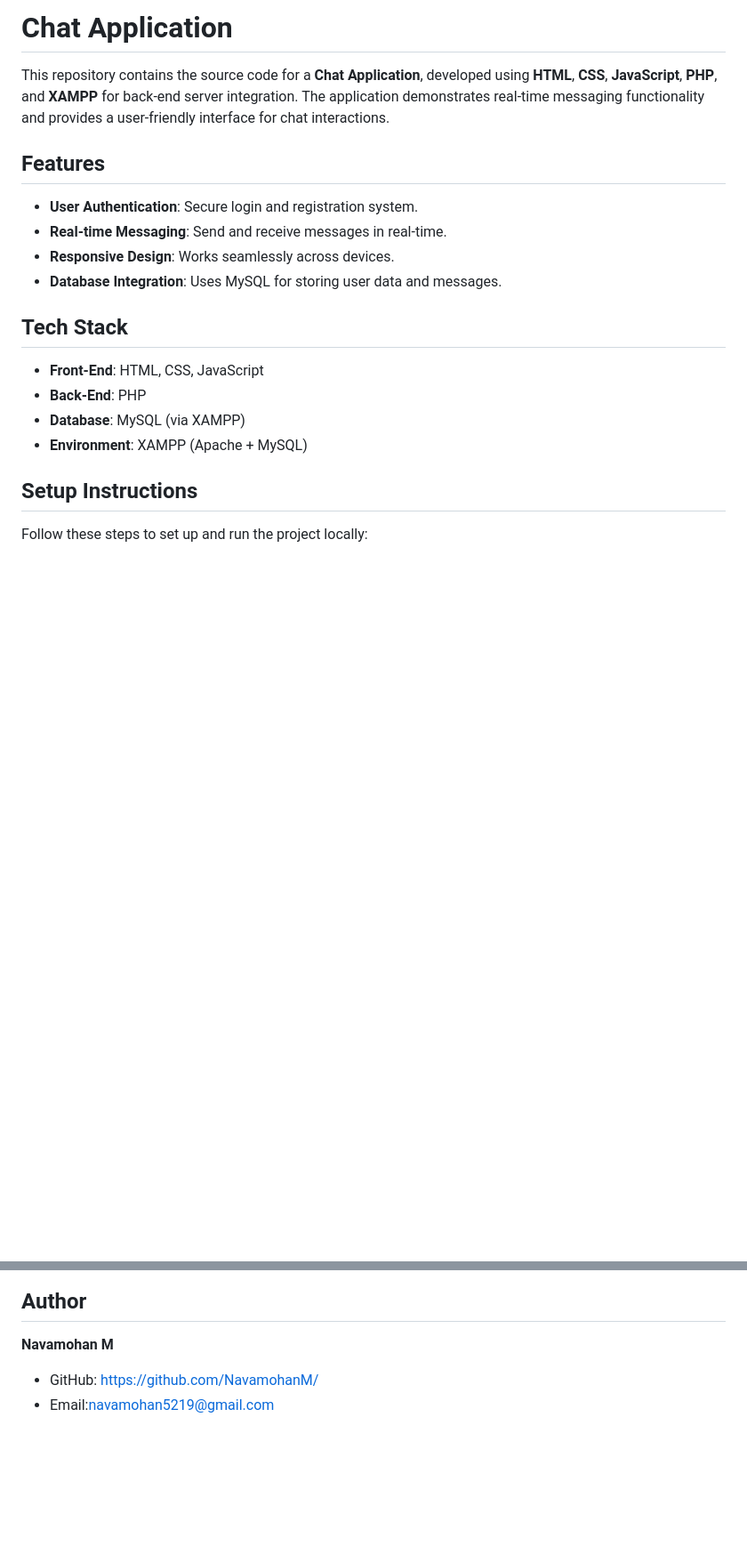
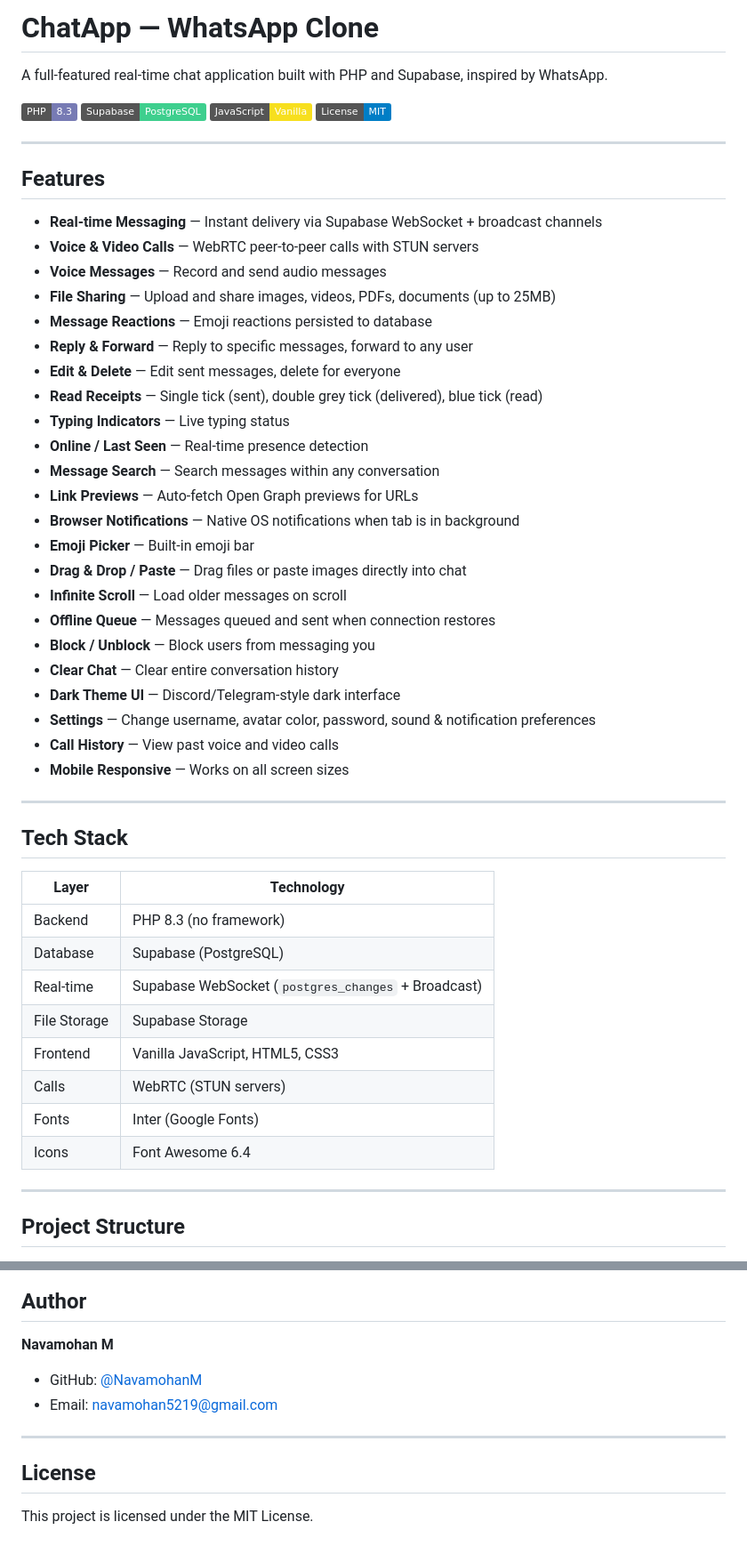
Before and after one commit to NavamohanM/Chat-app, a Markdown page: README.md, 2 parts joined by grey strips. Shown at 89% size. Drawn GitHub-style; badges without logos; blank space fills up the shorter version.

Commit message:
Update README with full feature list and setup instructions

```diff
--- a/README.md
+++ b/README.md
@@ -1,22 +1,56 @@
-# Chat Application
+# ChatApp — WhatsApp Clone
 
-This repository contains the source code for a **Chat Application**, developed using **HTML**, **CSS**, **JavaScript**, **PHP**, and **XAMPP** for back-end server integration. The application demonstrates real-time messaging functionality and provides a user-friendly interface for chat interactions.
+A full-featured real-time chat application built with PHP and Supabase, inspired by WhatsApp.
+
+![PHP](https://img.shields.io/badge/PHP-8.3-777BB4?style=flat&logo=php)
+![Supabase](https://img.shields.io/badge/Supabase-PostgreSQL-3ECF8E?style=flat&logo=supabase)
+![JavaScript](https://img.shields.io/badge/JavaScript-Vanilla-F7DF1E?style=flat&logo=javascript)
+![License](https://img.shields.io/badge/License-MIT-blue.svg)
+
+---
 
 ## Features
 
-- **User Authentication**: Secure login and registration system.
-- **Real-time Messaging**: Send and receive messages in real-time.
-- **Responsive Design**: Works seamlessly across devices.
-- **Database Integration**: Uses MySQL for storing user data and messages.
+- **Real-time Messaging** — Instant delivery via Supabase WebSocket + broadcast channels
+- **Voice & Video Calls** — WebRTC peer-to-peer calls with STUN servers
+- **Voice Messages** — Record and send audio messages
+- **File Sharing** — Upload and share images, videos, PDFs, documents (up to 25MB)
+- **Message Reactions** — Emoji reactions persisted to database
+- **Reply & Forward** — Reply to specific messages, forward to any user
+- **Edit & Delete** — Edit sent messages, delete for everyone
+- **Read Receipts** — Single tick (sent), double grey tick (delivered), blue tick (read)
+- **Typing Indicators** — Live typing status
+- **Online / Last Seen** — Real-time presence detection
+- **Message Search** — Search messages within any conversation
+- **Link Previews** — Auto-fetch Open Graph previews for URLs
+- **Browser Notifications** — Native OS notifications when tab is in background
+- **Emoji Picker** — Built-in emoji bar
+- **Drag & Drop / Paste** — Drag files or paste images directly into chat
+- **Infinite Scroll** — Load older messages on scroll
+- **Offline Queue** — Messages queued and sent when connection restores
+- **Block / Unblock** — Block users from messaging you
+- **Clear Chat** — Clear entire conversation history
+- **Dark Theme UI** — Discord/Telegram-style dark interface
+- **Settings** — Change username, avatar color, password, sound & notification preferences
+- **Call History** — View past voice and video calls
+- **Mobile Responsive** — Works on all screen sizes
+
+---
 
 ## Tech Stack
 
-- **Front-End**: HTML, CSS, JavaScript
-- **Back-End**: PHP
-- **Database**: MySQL (via XAMPP)
-- **Environment**: XAMPP (Apache + MySQL)
+| Layer | Technology |
+|-------|-----------|
+| Backend | PHP 8.3 (no framework) |
+| Database | Supabase (PostgreSQL) |
+| Real-time | Supabase WebSocket (`postgres_changes` + Broadcast) |
+| File Storage | Supabase Storage |
+| Frontend | Vanilla JavaScript, HTML5, CSS3 |
+| Calls | WebRTC (STUN servers) |
+| Fonts | Inter (Google Fonts) |
+| Icons | Font Awesome 6.4 |
 
-## Setup Instructions
+---
 
-Follow these steps to set up and run the project locally:
+## Project Structure
 
@@ -97,6 +143,11 @@ Feel free to contact me for any queries or suggestions.
 ## Author
 
 **Navamohan M**
+- GitHub: [@NavamohanM](https://github.com/NavamohanM)
+- Email: navamohan5219@gmail.com
 
-- GitHub: https://github.com/NavamohanM/
-- Email:navamohan5219@gmail.com
+---
+
+## License
+
+This project is licensed under the MIT License.
```
Also changed, not shown: other parts of README.md (+70 -58 lines).
